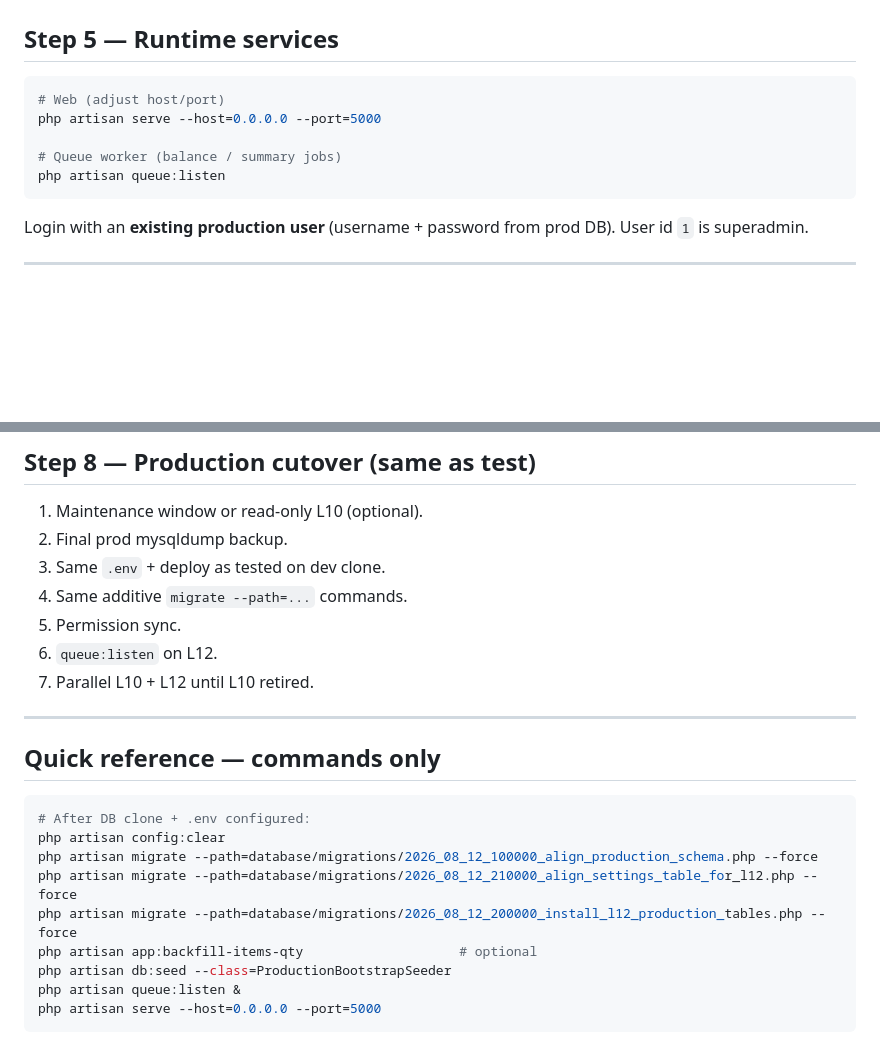
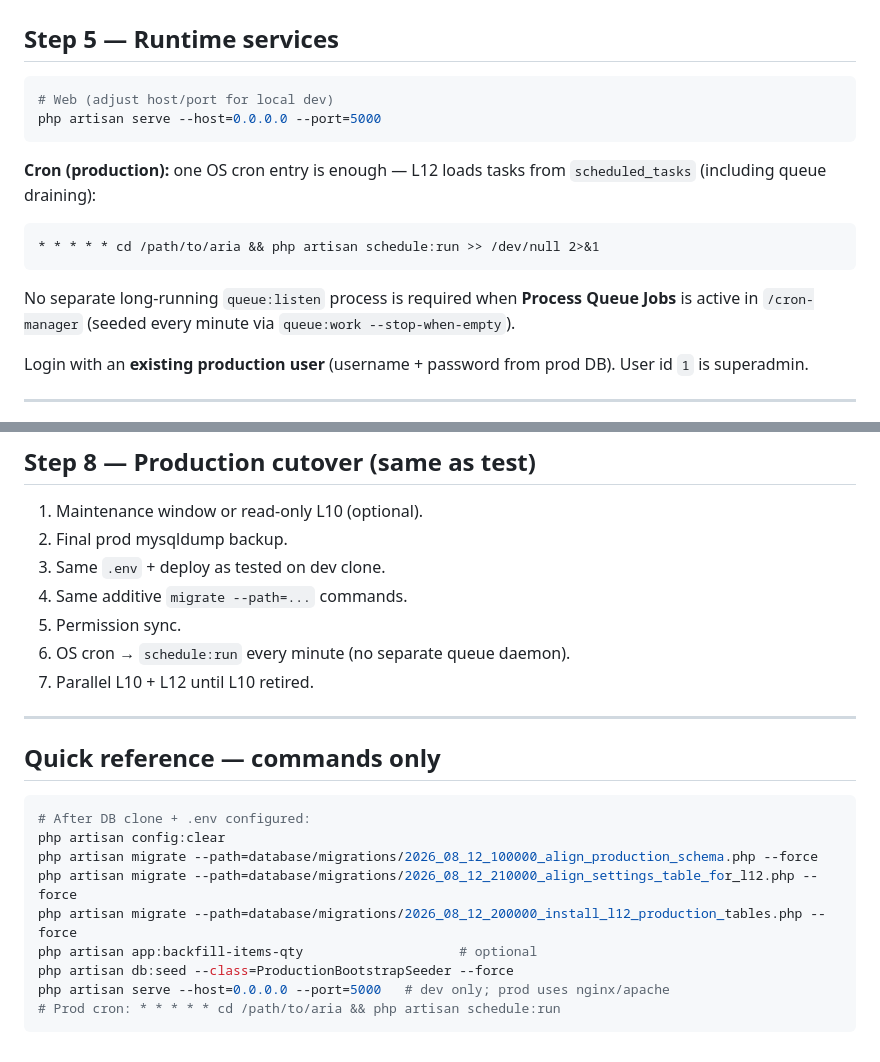
Before and after one commit to ariantog/aria, a Markdown page: doc/production-migration-test.md, 2 parts joined by grey strips. Rendered like a GitHub page; blank space fills up the shorter version.

Commit message:
Document single schedule:run cron for prod runtime
Co-authored-by: ariantog <ariantog@users.noreply.github.com>

````diff
--- a/doc/production-migration-test.md
+++ b/doc/production-migration-test.md
@@ -159,12 +159,17 @@ This will:
 ## Step 5 — Runtime services
 
 ```bash
-# Web (adjust host/port)
+# Web (adjust host/port for local dev)
 php artisan serve --host=0.0.0.0 --port=5000
+```
 
-# Queue worker (balance / summary jobs)
-php artisan queue:listen
+**Cron (production):** one OS cron entry is enough — L12 loads tasks from `scheduled_tasks` (including queue draining):
+
+```cron
+* * * * * cd /path/to/aria && php artisan schedule:run >> /dev/null 2>&1
 ```
+
+No separate long-running `queue:listen` process is required when **Process Queue Jobs** is active in `/cron-manager` (seeded every minute via `queue:work --stop-when-empty`).
 
 Login with an **existing production user** (username + password from prod DB). User id `1` is superadmin.
 
@@ -237,7 +242,7 @@ SET SESSION sql_mode = @old_mode;
 3. Same `.env` + deploy as tested on dev clone.
 4. Same additive `migrate --path=...` commands.
 5. Permission sync.
-6. `queue:listen` on L12.
+6. OS cron → `schedule:run` every minute (no separate queue daemon).
 7. Parallel L10 + L12 until L10 retired.
 
 ---
@@ -251,7 +256,7 @@ php artisan migrate --path=database/migrations/2026_08_12_100000_align_productio
 php artisan migrate --path=database/migrations/2026_08_12_210000_align_settings_table_for_l12.php --force
 php artisan migrate --path=database/migrations/2026_08_12_200000_install_l12_production_tables.php --force
 php artisan app:backfill-items-qty                    # optional
-php artisan db:seed --class=ProductionBootstrapSeeder
-php artisan queue:listen &
-php artisan serve --host=0.0.0.0 --port=5000
+php artisan db:seed --class=ProductionBootstrapSeeder --force
+php artisan serve --host=0.0.0.0 --port=5000   # dev only; prod uses nginx/apache
+# Prod cron: * * * * * cd /path/to/aria && php artisan schedule:run
 ```
````
